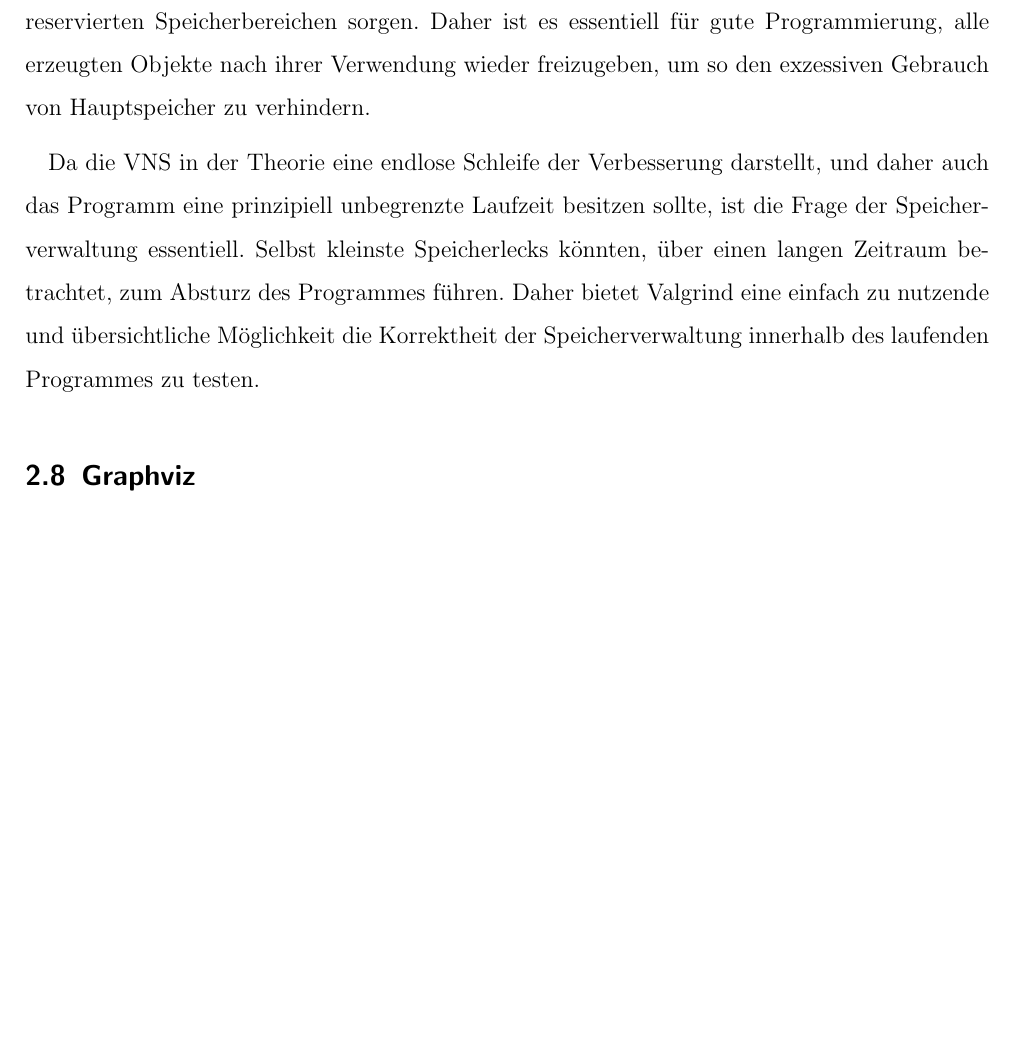
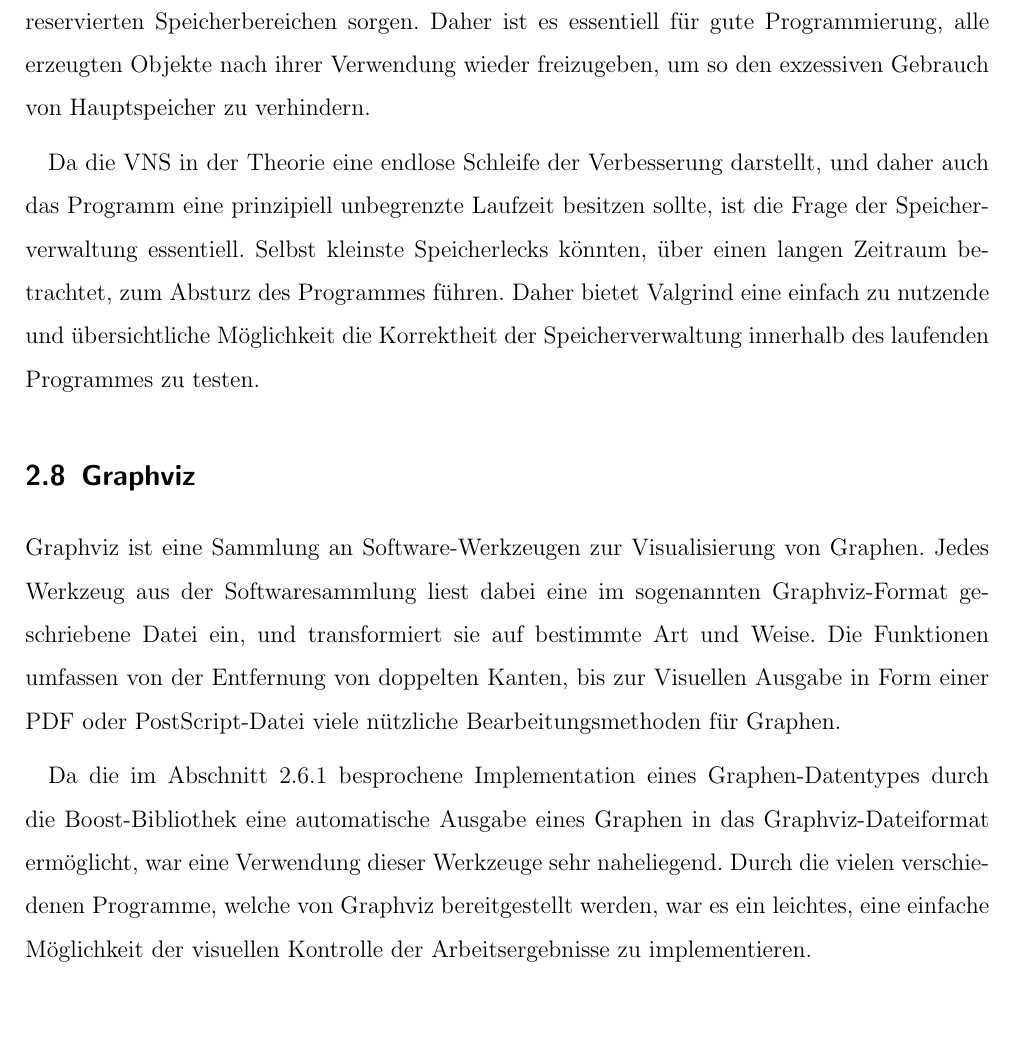
Before and after one commit to flowlo/pcp-vns, a LaTeX thesis (diplomarbeit/diplomarbeit.tex, which reads diplomarbeit/software.tex): part of page 21 of 23 before the commit and part of page 21 of 24 after it, cut so that both start at the same text, the shorter picture padded with empty space. Compiled offline with pdfLaTeX.

Commit message:
Graphviz BS and more

```diff
--- a/diplomarbeit/software.tex
+++ b/diplomarbeit/software.tex
@@ -231,7 +232,13 @@ Selbst kleinste Speicherlecks könnten, über einen langen Zeitraum betrachtet,
 der Speicherverwaltung innerhalb des laufenden Programmes zu testen.
 
 \subsection{Graphviz}
+Graphviz ist eine Sammlung an Software-Werkzeugen zur Visualisierung von Graphen. Jedes Werkzeug aus der Softwaresammlung liest dabei eine im sogenannten Graphviz-Format ge\-schriebene Datei ein, und transformiert
+sie auf bestimmte Art und Weise. Die Funktionen umfassen von der Entfernung von doppelten Kanten, bis zur Visuellen Ausgabe in Form einer PDF oder PostScript-Datei viele nützliche Bearbeitungsmethoden für
+Graphen.
 
+Da die im Abschnitt \ref{sec:boost:graph} besprochene Implementation eines Graphen-Datentypes durch die Boost-Bibliothek eine automatische Ausgabe eines Graphen in das Graphviz-Dateiformat er\-möglicht, war
+eine Verwendung dieser Werkzeuge sehr naheliegend. Durch die vielen verschiedenen Programme, welche von Graphviz bereitgestellt werden, war es ein leichtes, eine einfache Möglichkeit der visuellen Kontrolle
+der Arbeitsergebnisse zu implementieren.
 
 
 \subsection{Ubigraph}
```
Also changed, not shown: diplomarbeit/software.tex (2 more changed lines).
